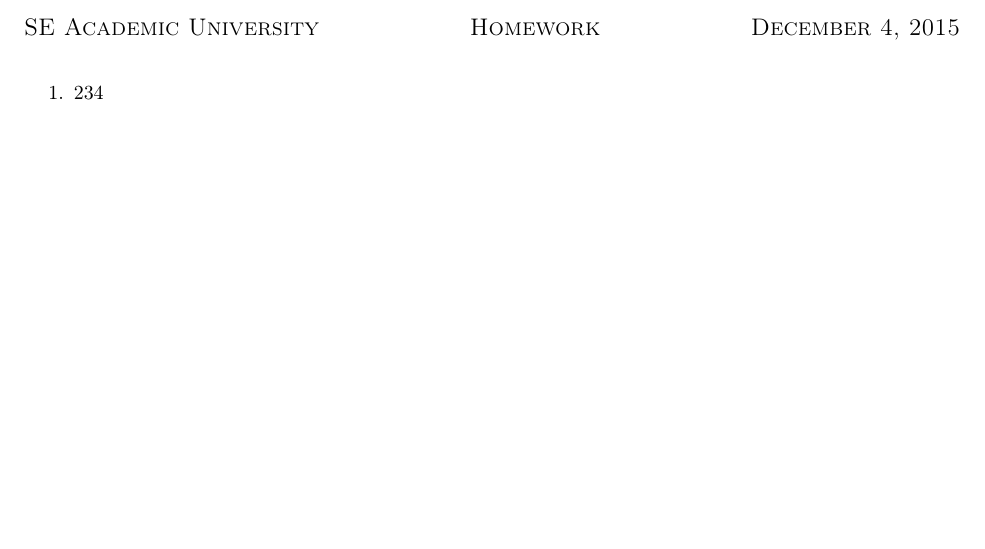
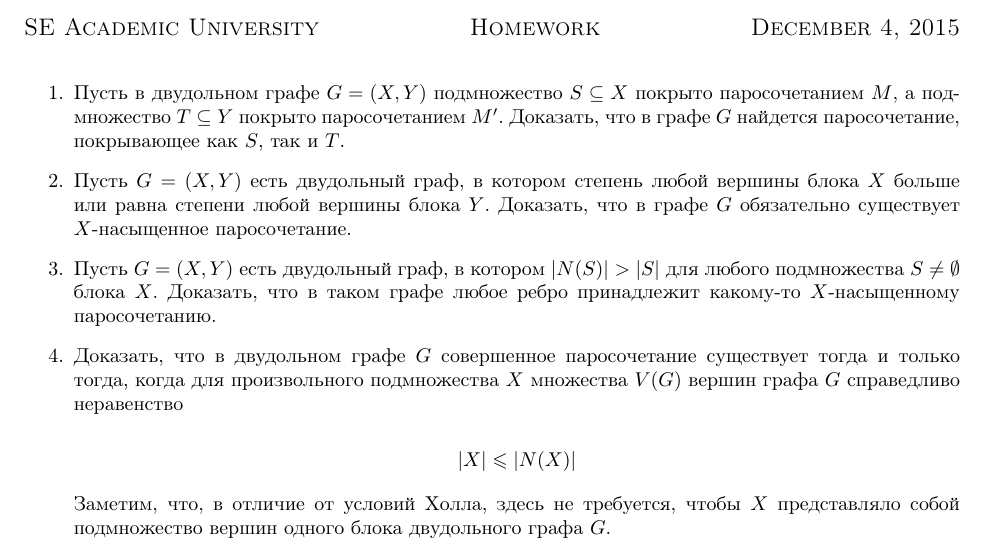
Before and after one commit to Roenke/discrete_math, a LaTeX document (hw-matching/bibaev.tex): part of the page, cut so that both start at the same text, the shorter picture padded with empty space. Compiled offline with pdfLaTeX.

Commit message:
add tasks descriptions

```diff
--- a/hw-matching/bibaev.tex
+++ b/hw-matching/bibaev.tex
@@ -68,7 +68,19 @@
 
 \begin{document}
 	\begin{enumerate}
-	\item 234
+	\item Пусть в двудольном графе $G = (X, Y)$ подмножество $S \subseteq X$ покрыто паросочетанием $M$, а подмножество $T \subseteq Y$ покрыто паросочетанием $M'$. Доказать, что в графе $G$ найдется паросочетание, покрывающее как $S$, так и $T$.
+
+	\item Пусть $G = (X, Y)$ есть двудольный граф, в котором степень любой вершины блока $X$ больше или равна степени любой вершины блока $Y$. Доказать, что в графе $G$ обязательно существует $X$-насыщенное паросочетание.
+
+	\item Пусть $G = (X, Y)$ есть двудольный граф, в котором $|N(S)| > |S|$ для любого подмножества $S \neq \emptyset$	блока $X$. Доказать, что в таком графе любое ребро принадлежит какому-то $X$-насыщенному паросочетанию.
+
+	\item Доказать, что в двудольном графе $G$ совершенное паросочетание существует тогда и только тогда,
+	когда для произвольного подмножества $X$ множества $V(G)$ вершин графа $G$ справедливо неравенство
+
+	$$|X| \leqslant |N(X)|$$
+
+	Заметим, что, в отличие от условий Холла, здесь не требуется, чтобы $X$ представляло собой
+	подмножество вершин одного блока двудольного графа $G$.
 	\end{enumerate}
 
 
```
